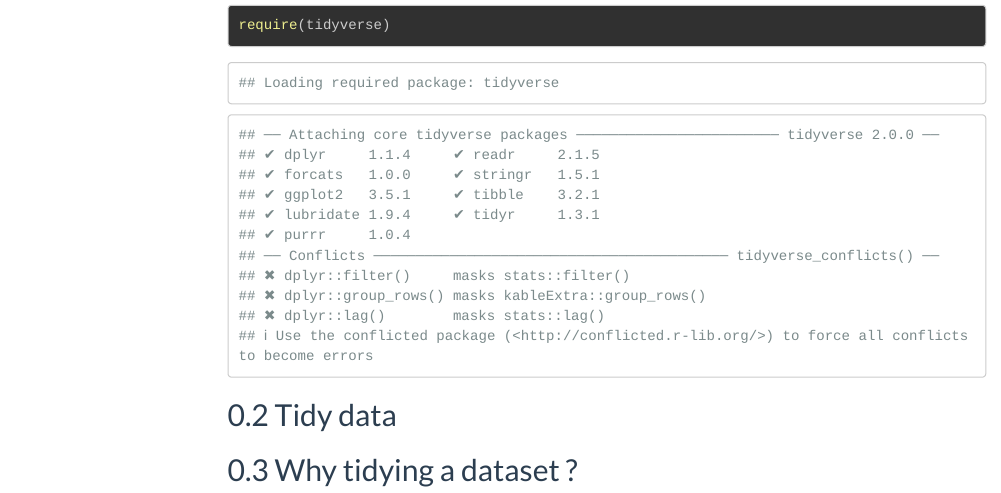
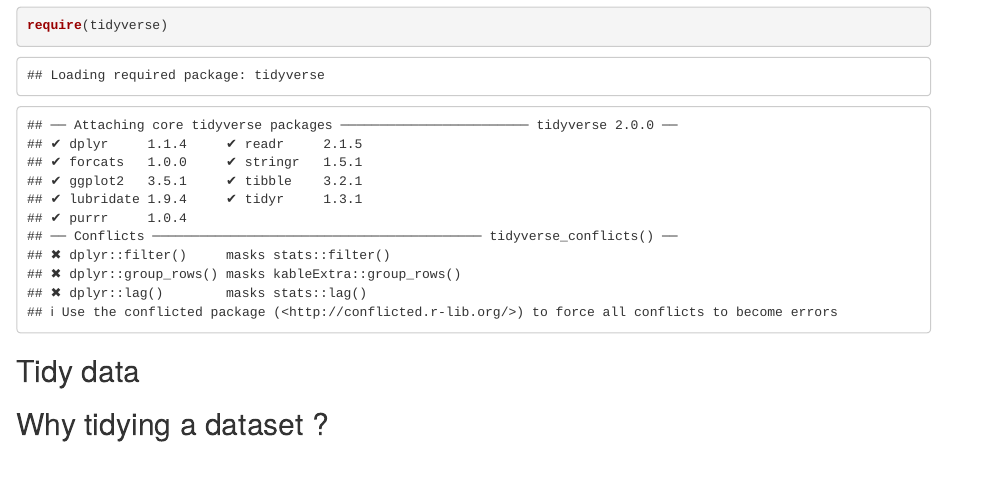
Before and after one commit to rochevin/tidyverse_journal_club, an R Markdown document (index.Rmd): the page in a window 1100 px wide, from 360 px down before the commit and from 330 px down after it, so that both start at the same text. Rendered offline with R 4.5, knitr and Pandoc, with nearby package versions; drawn as R Markdown's standard HTML page in place of the format the file asks for; code that draws random numbers runs with fixed seeds of ours; some code elsewhere in the file could not run offline; menus at the side of the page are left out; long lines of code are wrapped.

Commit message:
new theme

````diff
--- a/index.Rmd
+++ b/index.Rmd
@@ -4,16 +4,13 @@ subtitle: "__The Tidyverse__: A collection of R packages designed for data scien
 author: "ROCHER Vincent"
 date: "28 mars 2019"
 output:
-  html_document:
+  rmdformats::material:
     fig_caption: yes
     fig_height: 8
     fig_width: 10
     highlight: zenburn
     number_sections: yes
-    theme: flatly
-    toc: yes
-    toc_depth: 2
-    toc_float: true
+    cards: false
 ---
 
 ```{r setup, include=FALSE}
````
Also changed, not shown: tidyverse_28_03.pdf, tidyverse_28_03.tex, tidyverse_28_03_files/figure-beamer/boxplot1-1.pdf, tidyverse_28_03_files/figure-beamer/boxplot2-1.pdf, tidyverse_28_03_files/figure-beamer/boxplot3-1.pdf, tidyverse_28_03_files/figure-beamer/boxplot4-1.pdf, tidyverse_28_03_files/figure-beamer/boxplot5-1.pdf, tidyverse_28_03_files/figure-beamer/pressure-1.pdf (deleted), tidyverse_28_03_files/figure-beamer/r-1.pdf (deleted), tidyverse_28_03_files/figure-beamer/unnamed-chunk-10-1.pdf (deleted), tidyverse_28_03_files/figure-beamer/unnamed-chunk-11-1.pdf (deleted), tidyverse_28_03_files/figure-beamer/unnamed-chunk-4-1.pdf (deleted), tidyverse_28_03_files/figure-beamer/unnamed-chunk-46-1.pdf (deleted), tidyverse_28_03_files/figure-beamer/unnamed-chunk-47-1.pdf (deleted), 40 more files.
